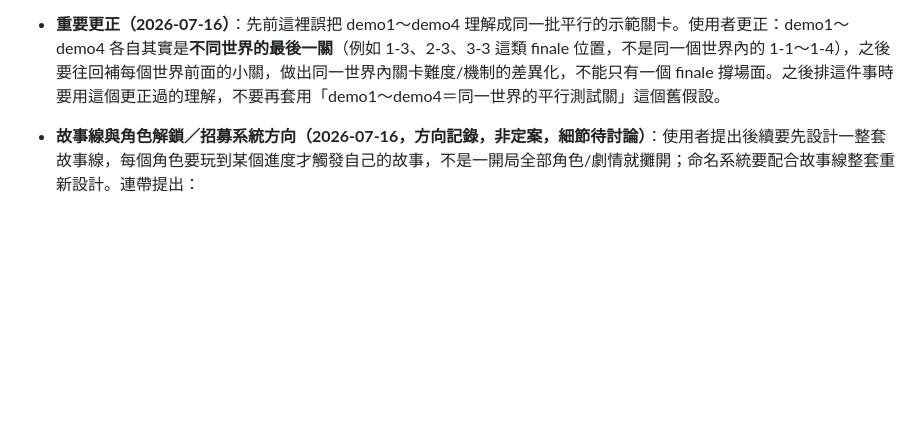
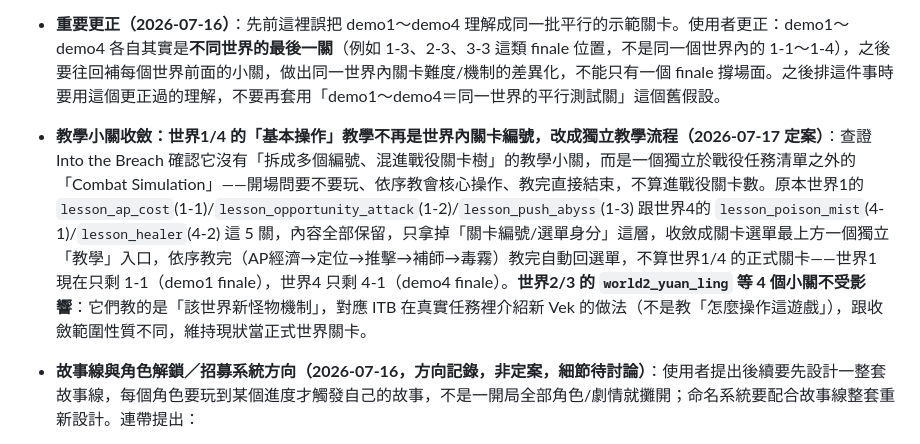
Before and after one commit to jesstsai0127/puzzlevault, a Markdown page: design/roadmap.md, the part around the change. Drawn GitHub-style; blank space fills up the shorter version.

Commit message:
docs(roadmap): record the tutorial-consolidation ITB alignment decision

```diff
--- a/design/roadmap.md
+++ b/design/roadmap.md
@@ -181,6 +181,7 @@
 
 - **關卡結構＝World-Level 編號（1-1、1-2…1-5、2-1…），波數依關卡定位固定**——2026-07-14 定案。每個世界內：小關（x-1～x-4）固定波數、一次只驗證一個新機制/新怪；最後一關（x-5）是 finale，波數＝小關＋2、混合該世界所有怪、難度明顯拉高；下一個世界的小關波數＝上一世界小關＋1，形成可預期的成長曲線。具體：世界1 小關 3 波、1-5 finale 5 波；世界2 小關 4 波、2-5 finale 6 波，依此類推。**目前開發階段只做一張 demo 關驗證好不好玩，直接採 1-5 finale 規格（5 波、高難度）**，1-1～1-4 這些教學小關之後再回頭補
 - **重要更正（2026-07-16）**：先前這裡誤把 demo1～demo4 理解成同一批平行的示範關卡。使用者更正：demo1～demo4 各自其實是**不同世界的最後一關**（例如 1-3、2-3、3-3 這類 finale 位置，不是同一個世界內的 1-1～1-4），之後要往回補每個世界前面的小關，做出同一世界內關卡難度/機制的差異化，不能只有一個 finale 撐場面。之後排這件事時要用這個更正過的理解，不要再套用「demo1～demo4＝同一世界的平行測試關」這個舊假設。
+- **教學小關收斂：世界1/4 的「基本操作」教學不再是世界內關卡編號，改成獨立教學流程（2026-07-17 定案）**：查證 Into the Breach 確認它沒有「拆成多個編號、混進戰役關卡樹」的教學小關，而是一個獨立於戰役任務清單之外的「Combat Simulation」——開場問要不要玩、依序教會核心操作、教完直接結束，不算進戰役關卡數。原本世界1的 `lesson_ap_cost`(1-1)/`lesson_opportunity_attack`(1-2)/`lesson_push_abyss`(1-3) 跟世界4的 `lesson_poison_mist`(4-1)/`lesson_healer`(4-2) 這 5 關，內容全部保留，只拿掉「關卡編號/選單身分」這層，收斂成關卡選單最上方一個獨立「教學」入口，依序教完（AP經濟→定位→推擊→補師→毒霧）教完自動回選單，不算世界1/4 的正式關卡——世界1 現在只剩 1-1（demo1 finale），世界4 只剩 4-1（demo4 finale）。**世界2/3 的 `world2_yuan_ling` 等 4 個小關不受影響**：它們教的是「該世界新怪物機制」，對應 ITB 在真實任務裡介紹新 Vek 的做法（不是教「怎麼操作這遊戲」），跟收斂範圍性質不同，維持現狀當正式世界關卡。
 - **故事線與角色解鎖／招募系統方向（2026-07-16，方向記錄，非定案，細節待討論）**：使用者提出後續要先設計一整套故事線，每個角色要玩到某個進度才觸發自己的故事，不是一開局全部角色/劇情就攤開；命名系統要配合故事線整套重新設計。連帶提出：
   - 部分小關限制只能用特定角色（例如 1-1 只有一個角色能用），某個世界的開頭關（如 2-1）才解鎖新角色可用；
   - 招募系統：玩家在某個時間點可能同時看到兩個可招募角色，但手上資源只夠選一個，逼取捨；
```
